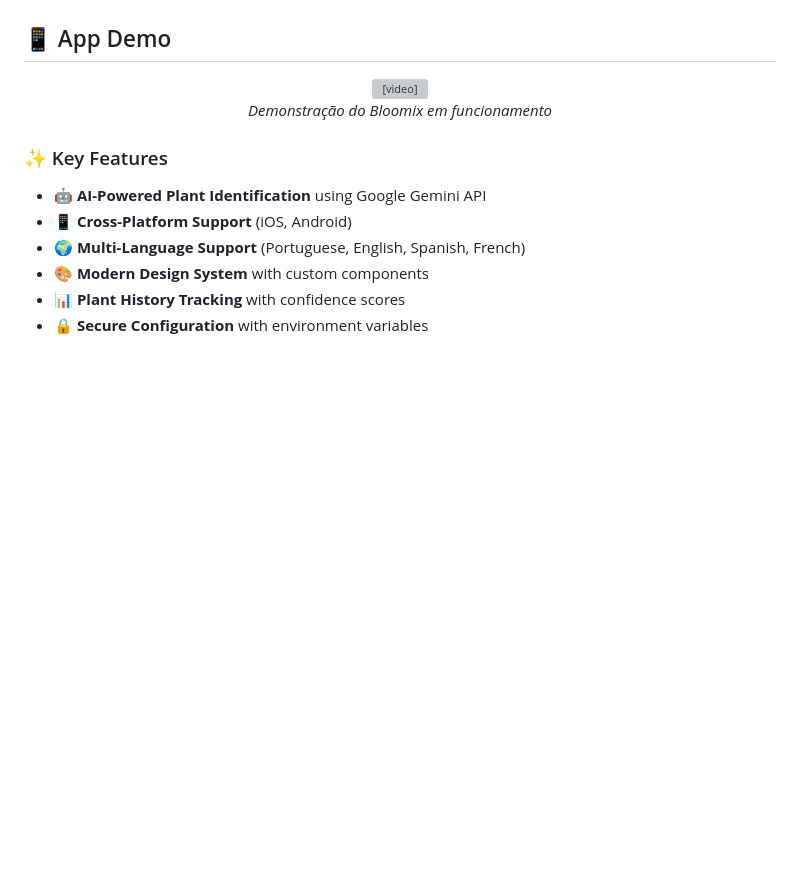
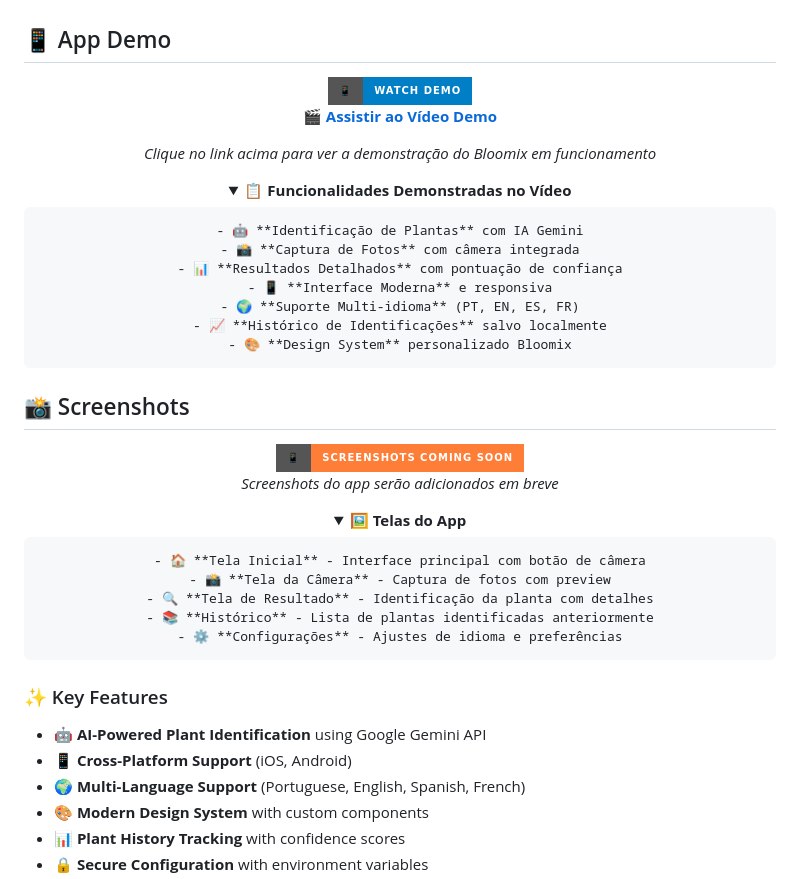
Before and after one commit to naiadelali/bloommix-vgv-gemini, a Markdown page: README.md, the part around the change. Drawn GitHub-style; folded sections open; badges without logos; blank space fills up the shorter version; grey boxes are pictures that could not be loaded.

Commit message:
📱 Fix video display in README
- Replace video tag with clickable link (GitHub doesn't support MP4 in markdown)
- Add badge for video demo
- Add expandable details with app features
- Add screenshots section placeholder
- Improve visual presentation for GitHub

```diff
--- a/README.md
+++ b/README.md
@@ -18,11 +18,41 @@ Bloomix is a cutting-edge Flutter application that leverages Google's Gemini AI
 ## 📱 App Demo
 
 <div align="center">
-  <video width="300" controls>
-    <source src="video/Bloommix.mp4" type="video/mp4">
-    Seu navegador não suporta o elemento de vídeo.
-  </video>
-  <p><em>Demonstração do Bloomix em funcionamento</em></p>
+  <img src="https://img.shields.io/badge/📱-Watch%20Demo-blue?style=for-the-badge&logo=github" alt="Watch Demo">
+
+  **🎬 [Assistir ao Vídeo Demo](video/Bloommix.mp4)**
+
+  <p><em>Clique no link acima para ver a demonstração do Bloomix em funcionamento</em></p>
+
+  <details>
+    <summary>📋 <strong>Funcionalidades Demonstradas no Vídeo</strong></summary>
+
+    - 🤖 **Identificação de Plantas** com IA Gemini
+    - 📸 **Captura de Fotos** com câmera integrada
+    - 📊 **Resultados Detalhados** com pontuação de confiança
+    - 📱 **Interface Moderna** e responsiva
+    - 🌍 **Suporte Multi-idioma** (PT, EN, ES, FR)
+    - 📈 **Histórico de Identificações** salvo localmente
+    - 🎨 **Design System** personalizado Bloomix
+  </details>
+</div>
+
+## 📸 Screenshots
+
+<div align="center">
+  <img src="https://img.shields.io/badge/📱-Screenshots%20Coming%20Soon-orange?style=for-the-badge" alt="Screenshots">
+
+  <p><em>Screenshots do app serão adicionados em breve</em></p>
+
+  <details>
+    <summary>🖼️ <strong>Telas do App</strong></summary>
+
+    - 🏠 **Tela Inicial** - Interface principal com botão de câmera
+    - 📸 **Tela da Câmera** - Captura de fotos com preview
+    - 🔍 **Tela de Resultado** - Identificação da planta com detalhes
+    - 📚 **Histórico** - Lista de plantas identificadas anteriormente
+    - ⚙️ **Configurações** - Ajustes de idioma e preferências
+  </details>
 </div>
 
 ### ✨ Key Features
```
